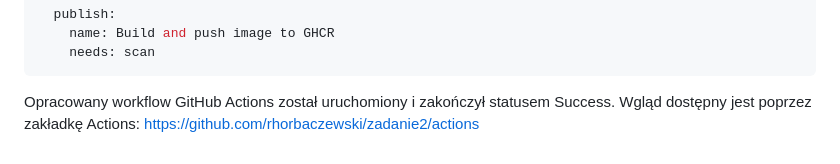
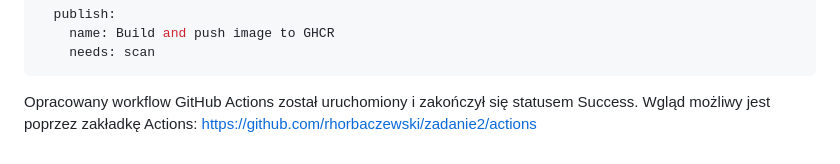
Before and after one commit to rhorbaczewski/zadanie2, a Markdown page: README.md, the part around the change. Drawn GitHub-style.

````diff
--- a/README.md
+++ b/README.md
@@ -78,4 +78,4 @@ Publikacja obrazu następuje wyłącznie po poprawnym zakończeniu etapu skanowa
     needs: scan
 ```
 
-Opracowany workflow GitHub Actions został uruchomiony i zakończył statusem Success. Wgląd dostępny jest poprzez zakładkę Actions: https://github.com/rhorbaczewski/zadanie2/actions
+Opracowany workflow GitHub Actions został uruchomiony i zakończył się statusem Success. Wgląd możliwy jest poprzez zakładkę Actions: https://github.com/rhorbaczewski/zadanie2/actions
````
